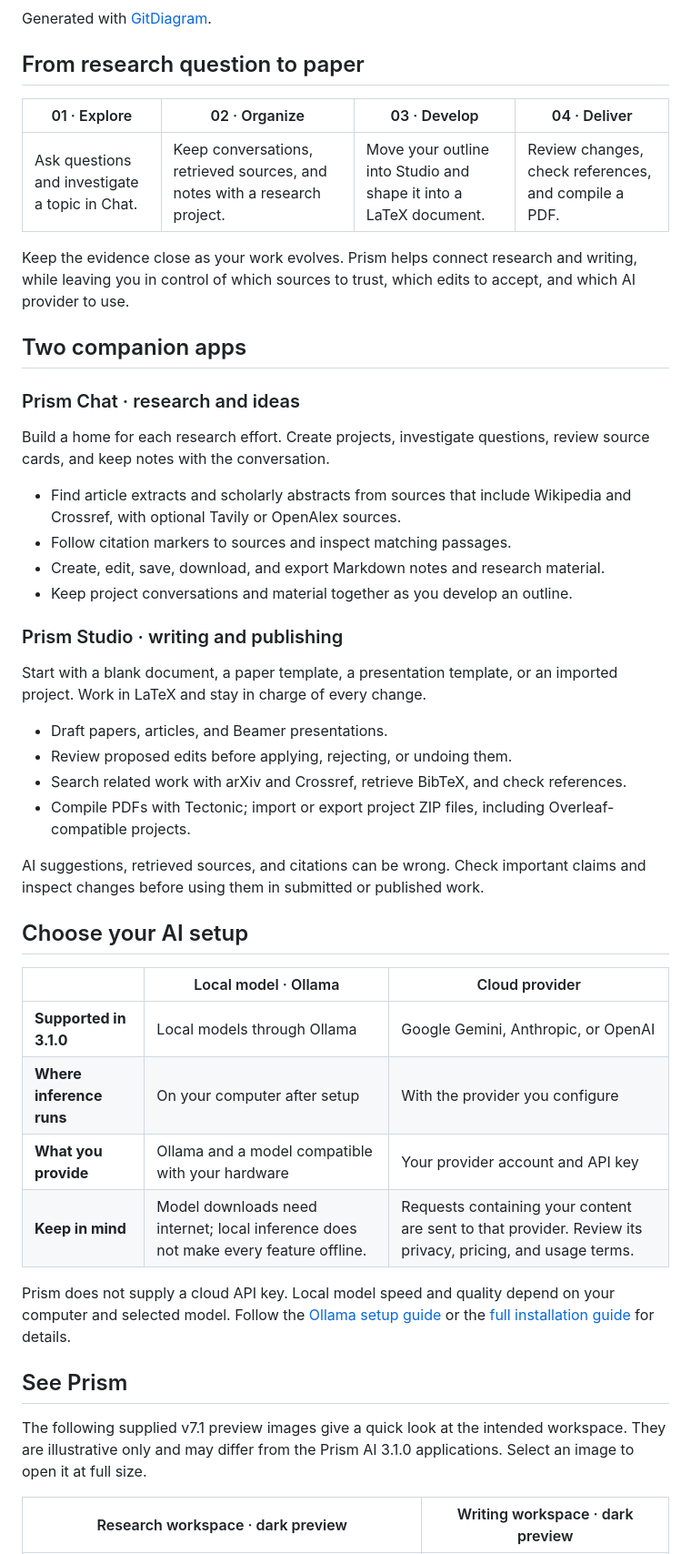
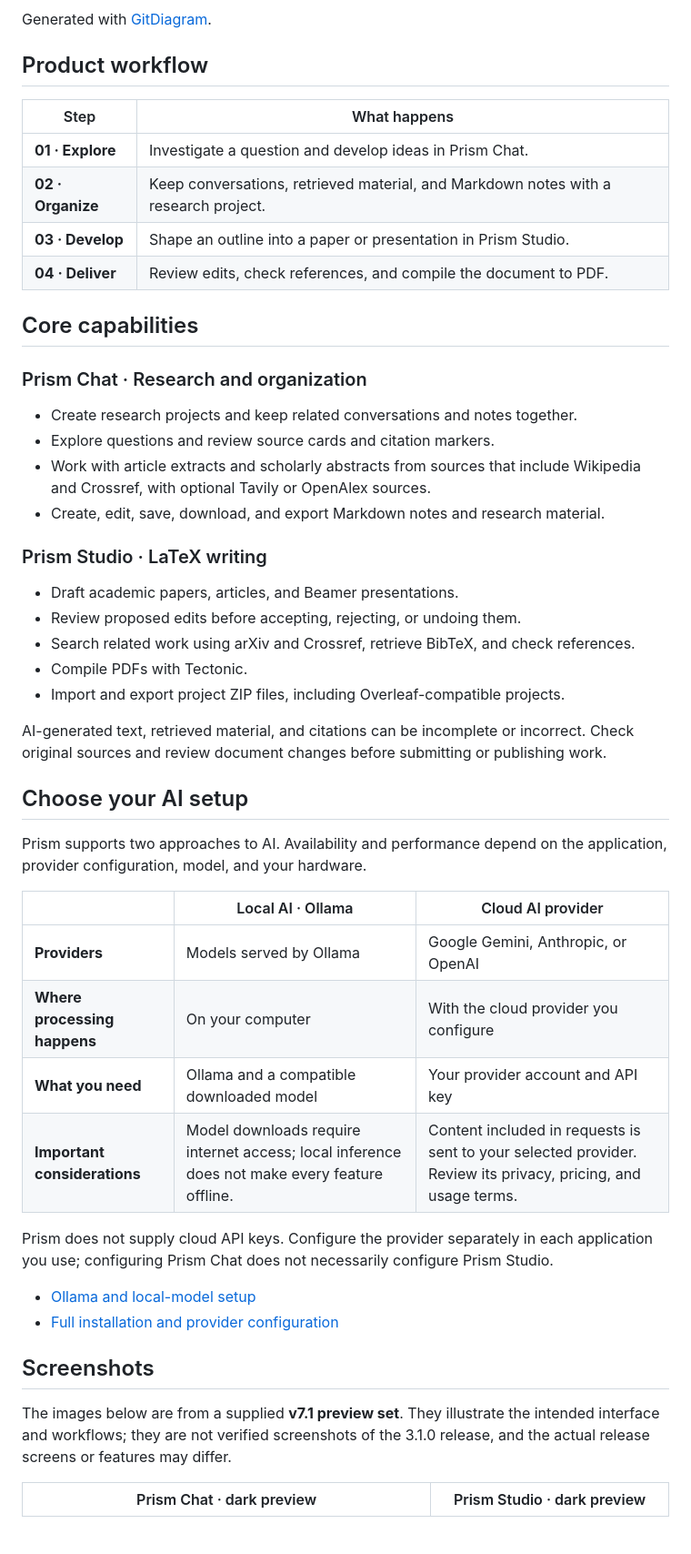
Before and after one commit to DudeSquad999/Prism-Ai, a Markdown page: README.md, the part around one of its changes. Shown at 91% size. GitHub-like rendering; folded sections open; blank space fills up the shorter version.

```diff
--- a/README.md
+++ b/README.md
@@ -96,50 +115,53 @@ class node_visitor toneIndigo
 Generated with [GitDiagram](https://gitdiagram.com/dudesquad999/prism-ai).
 </details>
 
-## From research question to paper
+## Product workflow
 
-| 01 · Explore | 02 · Organize | 03 · Develop | 04 · Deliver |
-|---|---|---|---|
-| Ask questions and investigate a topic in Chat. | Keep conversations, retrieved sources, and notes with a research project. | Move your outline into Studio and shape it into a LaTeX document. | Review changes, check references, and compile a PDF. |
+| Step | What happens |
+|---|---|
+| **01 · Explore** | Investigate a question and develop ideas in Prism Chat. |
+| **02 · Organize** | Keep conversations, retrieved material, and Markdown notes with a research project. |
+| **03 · Develop** | Shape an outline into a paper or presentation in Prism Studio. |
+| **04 · Deliver** | Review edits, check references, and compile the document to PDF. |
 
-Keep the evidence close as your work evolves. Prism helps connect research and writing, while leaving you in control of which sources to trust, which edits to accept, and which AI provider to use.
+## Core capabilities
 
-## Two companion apps
+### Prism Chat · Research and organization
 
-### Prism Chat · research and ideas
+- Create research projects and keep related conversations and notes together.
+- Explore questions and review source cards and citation markers.
+- Work with article extracts and scholarly abstracts from sources that include Wikipedia and Crossref, with optional Tavily or OpenAlex sources.
+- Create, edit, save, download, and export Markdown notes and research material.
 
-Build a home for each research effort. Create projects, investigate questions, review source cards, and keep notes with the conversation.
+### Prism Studio · LaTeX writing
 
-- Find article extracts and scholarly abstracts from sources that include Wikipedia and Crossref, with optional Tavily or OpenAlex sources.
-- Follow citation markers to sources and inspect matching passages.
-- Create, edit, save, download, and export Markdown notes and research material.
-- Keep project conversations and material together as you develop an outline.
+- Draft academic papers, articles, and Beamer presentations.
+- Review proposed edits before accepting, rejecting, or undoing them.
+- Search related work using arXiv and Crossref, retrieve BibTeX, and check references.
+- Compile PDFs with Tectonic.
+- Import and export project ZIP files, including Overleaf-compatible projects.
 
-### Prism Studio · writing and publishing
-
-Start with a blank document, a paper template, a presentation template, or an imported project. Work in LaTeX and stay in charge of every change.
-
-- Draft papers, articles, and Beamer presentations.
-- Review proposed edits before applying, rejecting, or undoing them.
-- Search related work with arXiv and Crossref, retrieve BibTeX, and check references.
-- Compile PDFs with Tectonic; import or export project ZIP files, including Overleaf-compatible projects.
-
-AI suggestions, retrieved sources, and citations can be wrong. Check important claims and inspect changes before using them in submitted or published work.
+AI-generated text, retrieved material, and citations can be incomplete or incorrect. Check original sources and review document changes before submitting or publishing work.
 
 ## Choose your AI setup
 
-|  | Local model · Ollama | Cloud provider |
+Prism supports two approaches to AI. Availability and performance depend on the application, provider configuration, model, and your hardware.
+
+|  | Local AI · Ollama | Cloud AI provider |
 |---|---|---|
-| **Supported in 3.1.0** | Local models through Ollama | Google Gemini, Anthropic, or OpenAI |
-| **Where inference runs** | On your computer after setup | With the provider you configure |
-| **What you provide** | Ollama and a model compatible with your hardware | Your provider account and API key |
-| **Keep in mind** | Model downloads need internet; local inference does not make every feature offline. | Requests containing your content are sent to that provider. Review its privacy, pricing, and usage terms. |
+| **Providers** | Models served by Ollama | Google Gemini, Anthropic, or OpenAI |
+| **Where processing happens** | On your computer | With the cloud provider you configure |
+| **What you need** | Ollama and a compatible downloaded model | Your provider account and API key |
+| **Important considerations** | Model downloads require internet access; local inference does not make every feature offline. | Content included in requests is sent to your selected provider. Review its privacy, pricing, and usage terms. |
 
-Prism does not supply a cloud API key. Local model speed and quality depend on your computer and selected model. Follow the [Ollama setup guide](docs/local-models.md) or the [full installation guide](docs/installation.md) for details.
+Prism does not supply cloud API keys. Configure the provider separately in each application you use; configuring Prism Chat does not necessarily configure Prism Studio.
 
-## See Prism
+- [Ollama and local-model setup](docs/local-models.md)
+- [Full installation and provider configuration](docs/installation.md)
 
-The following supplied v7.1 preview images give a quick look at the intended workspace. They are illustrative only and may differ from the Prism AI 3.1.0 applications. Select an image to open it at full size.
+## Screenshots
 
-| Research workspace · dark preview | Writing workspace · dark preview |
+The images below are from a supplied **v7.1 preview set**. They illustrate the intended interface and workflows; they are not verified screenshots of the 3.1.0 release, and the actual release screens or features may differ.
+
+| Prism Chat · dark preview | Prism Studio · dark preview |
 |---|---|
```
Also changed, not shown: other parts of README.md (+84 -73 lines).
